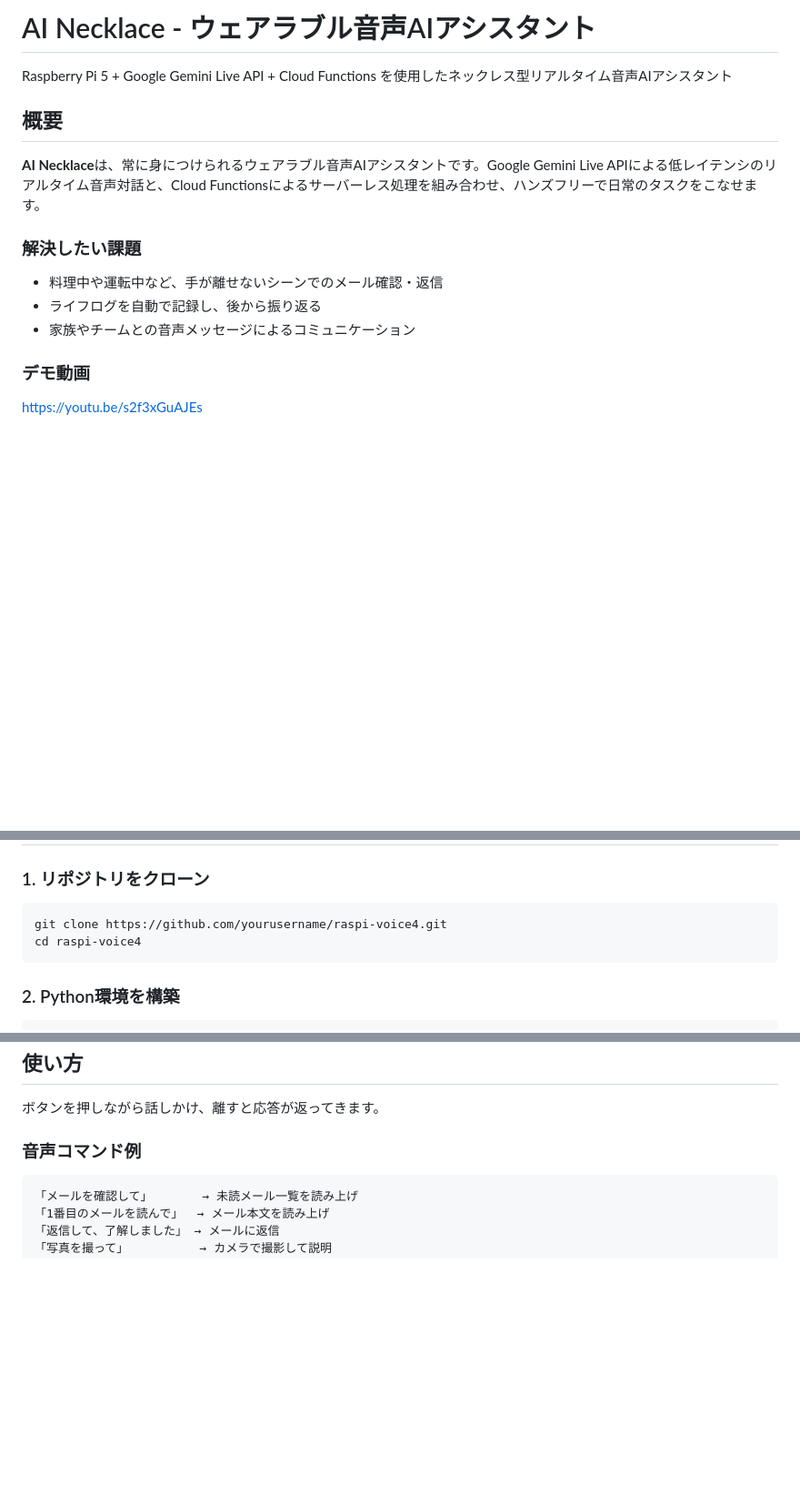
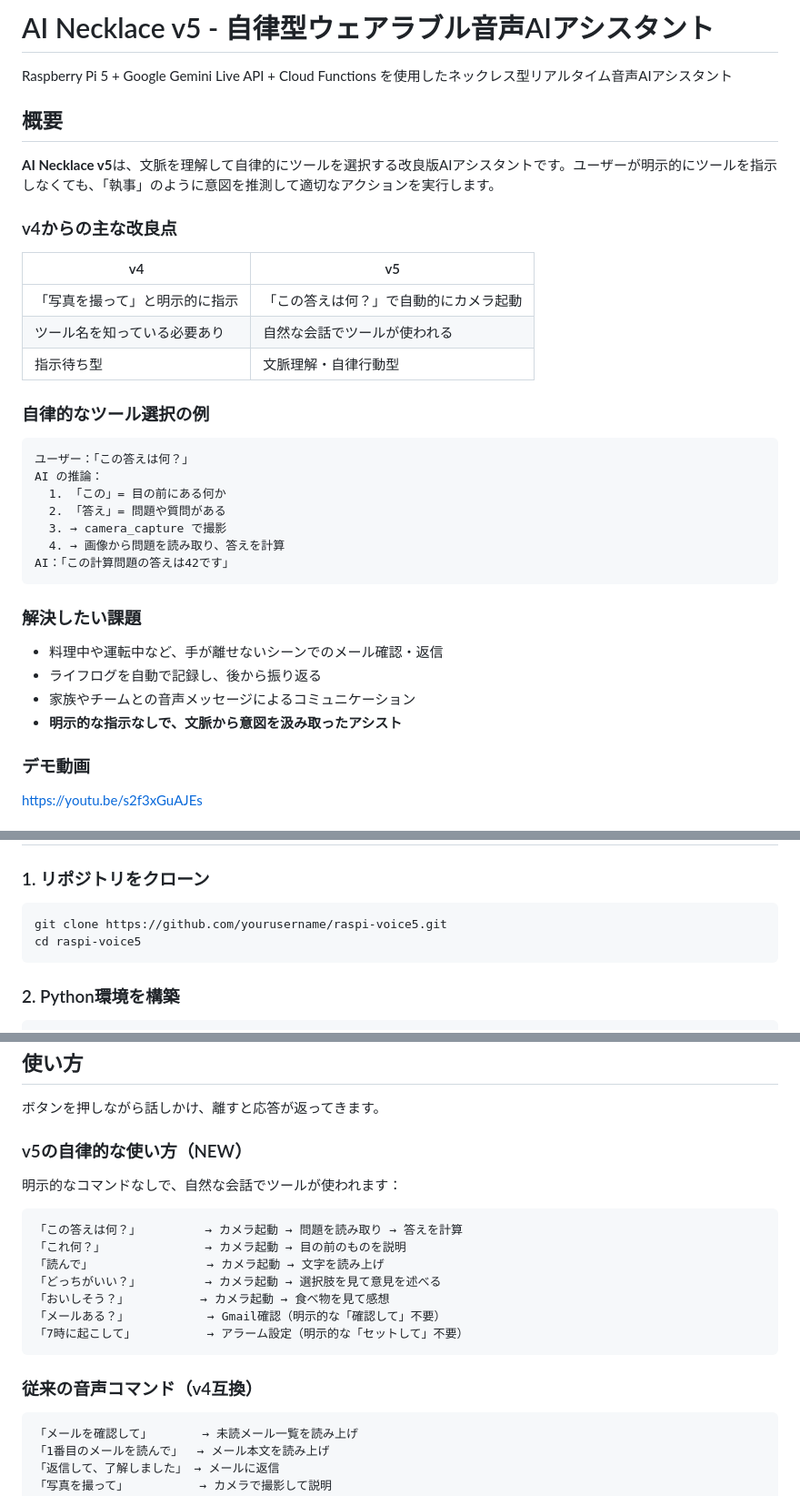
Before and after one commit to hotaka0908/raspi-voice5, a Markdown page: README.md, 3 parts joined by grey strips. Shown at 91% size. GitHub-like rendering; blank space fills up the shorter version.

Commit message:
docs: Update README for raspi-voice5 autonomous features
- Add v5 autonomous tool selection examples
- Update repository name from raspi-voice4 to raspi-voice5
- Add comparison table between v4 and v5
- Document new natural conversation patterns

Co-Authored-By: Claude Opus 4.5 <noreply@anthropic.com>

````diff
--- a/README.md
+++ b/README.md
@@ -1,16 +1,37 @@
-# AI Necklace - ウェアラブル音声AIアシスタント
+# AI Necklace v5 - 自律型ウェアラブル音声AIアシスタント
 
 Raspberry Pi 5 + Google Gemini Live API + Cloud Functions を使用したネックレス型リアルタイム音声AIアシスタント
 
 ## 概要
 
-**AI Necklace**は、常に身につけられるウェアラブル音声AIアシスタントです。Google Gemini Live APIによる低レイテンシのリアルタイム音声対話と、Cloud Functionsによるサーバーレス処理を組み合わせ、ハンズフリーで日常のタスクをこなせます。
+**AI Necklace v5**は、文脈を理解して自律的にツールを選択する改良版AIアシスタントです。ユーザーが明示的にツールを指示しなくても、「執事」のように意図を推測して適切なアクションを実行します。
+
+### v4からの主な改良点
+
+| v4 | v5 |
+|----|----|
+| 「写真を撮って」と明示的に指示 | 「この答えは何？」で自動的にカメラ起動 |
+| ツール名を知っている必要あり | 自然な会話でツールが使われる |
+| 指示待ち型 | 文脈理解・自律行動型 |
+
+### 自律的なツール選択の例
+
+```
+ユーザー：「この答えは何？」
+AI の推論：
+  1. 「この」= 目の前にある何か
+  2. 「答え」= 問題や質問がある
+  3. → camera_capture で撮影
+  4. → 画像から問題を読み取り、答えを計算
+AI：「この計算問題の答えは42です」
+```
 
 ### 解決したい課題
 
 - 料理中や運転中など、手が離せないシーンでのメール確認・返信
 - ライフログを自動で記録し、後から振り返る
 - 家族やチームとの音声メッセージによるコミュニケーション
+- **明示的な指示なしで、文脈から意図を汲み取ったアシスト**
 
 ### デモ動画
 
@@ -104,8 +125,8 @@ https://youtu.be/s2f3xGuAJEs
 ### 1. リポジトリをクローン
 
 ```bash
-git clone https://github.com/yourusername/raspi-voice4.git
-cd raspi-voice4
+git clone https://github.com/yourusername/raspi-voice5.git
+cd raspi-voice5
 ```
 
 ### 2. Python環境を構築
@@ -182,7 +203,21 @@ firebase deploy --only functions
 
 ボタンを押しながら話しかけ、離すと応答が返ってきます。
 
-### 音声コマンド例
+### v5の自律的な使い方（NEW）
+
+明示的なコマンドなしで、自然な会話でツールが使われます：
+
+```
+「この答えは何？」         → カメラ起動 → 問題を読み取り → 答えを計算
+「これ何？」              → カメラ起動 → 目の前のものを説明
+「読んで」                → カメラ起動 → 文字を読み上げ
+「どっちがいい？」         → カメラ起動 → 選択肢を見て意見を述べる
+「おいしそう？」          → カメラ起動 → 食べ物を見て感想
+「メールある？」           → Gmail確認（明示的な「確認して」不要）
+「7時に起こして」          → アラーム設定（明示的な「セットして」不要）
+```
+
+### 従来の音声コマンド（v4互換）
 
 ```
 「メールを確認して」       → 未読メール一覧を読み上げ
````
Also changed, not shown: other parts of README.md (+1 -1 lines).
